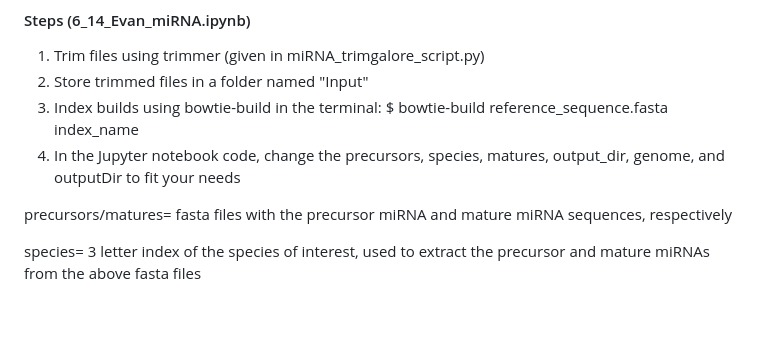
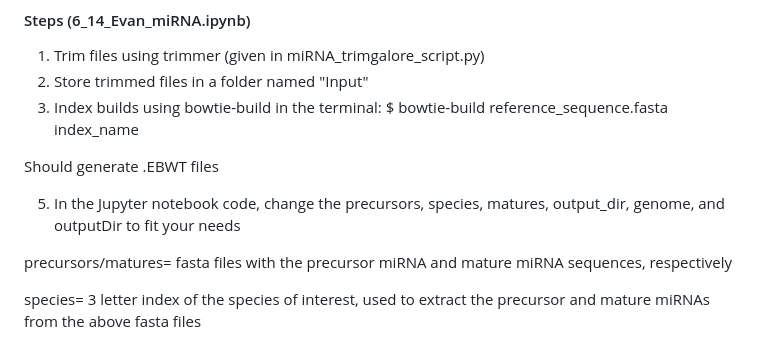
Before and after one commit to evanyang22/SummerDavis23, a Markdown page: README.md, the part around the change. Drawn GitHub-style; blank space fills up the shorter version.

```diff
--- a/README.md
+++ b/README.md
@@ -10,7 +10,10 @@ Functions of mirDeep2 (https://github.com/rajewsky-lab/mirdeep2)
 1. Trim files using trimmer (given in miRNA_trimgalore_script.py)
 2. Store trimmed files in a folder named "Input"
 3. Index builds using bowtie-build in the terminal: $ bowtie-build reference_sequence.fasta index_name
-4. In the Jupyter notebook code, change the precursors, species, matures, output_dir, genome, and outputDir to fit your needs
+
+Should generate .EBWT files
+
+5. In the Jupyter notebook code, change the precursors, species, matures, output_dir, genome, and outputDir to fit your needs
 
 precursors/matures= fasta files with the precursor miRNA and mature miRNA sequences, respectively
 
```
